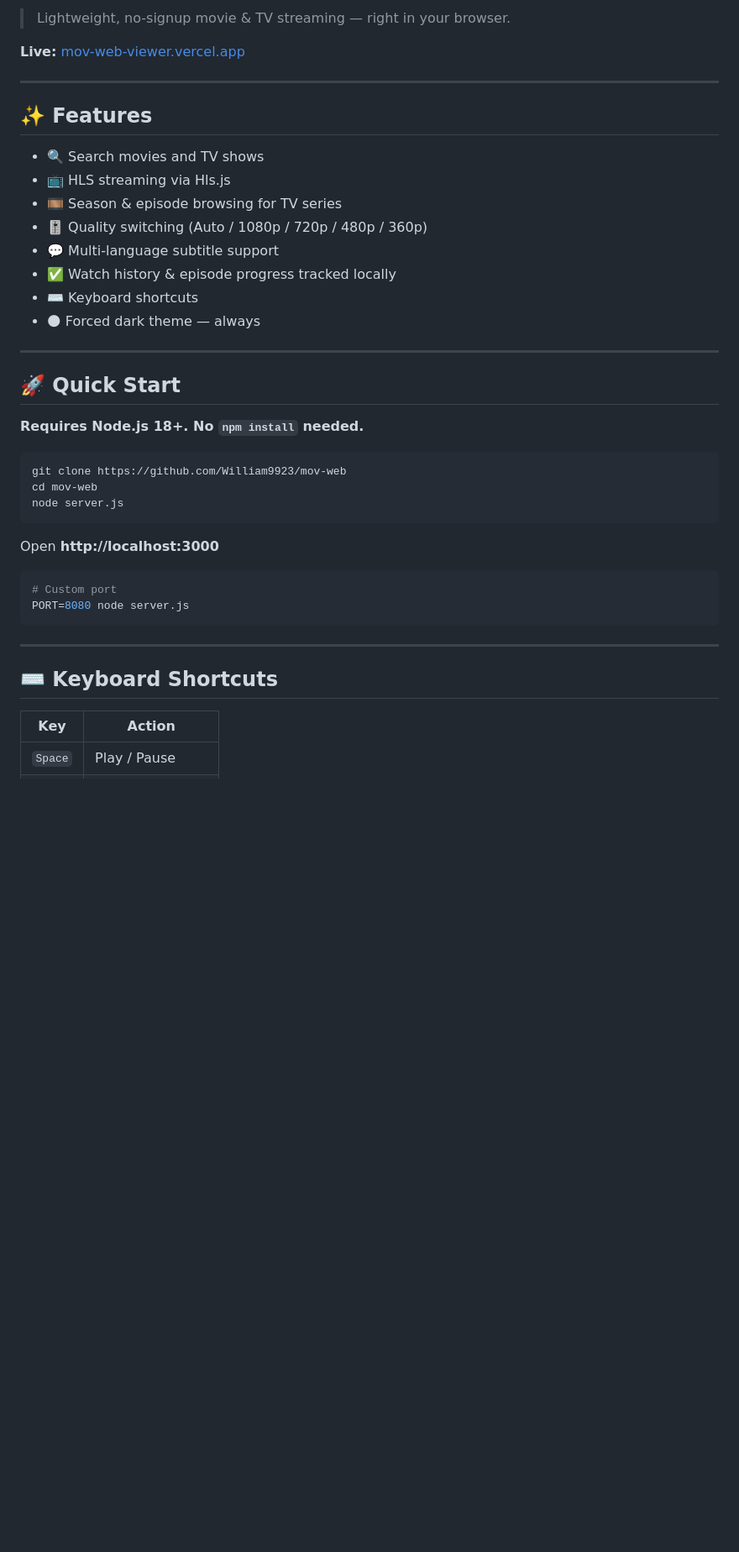
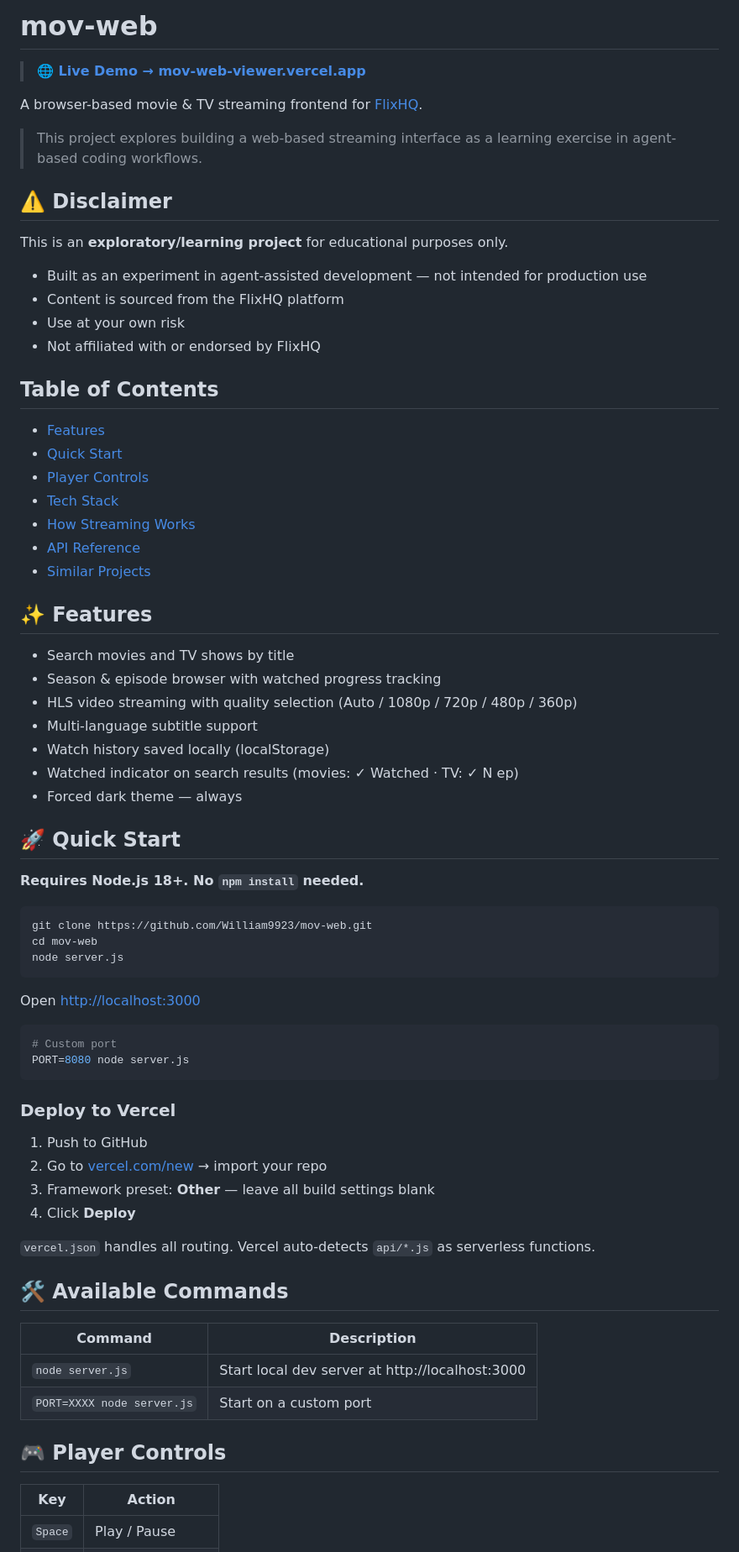
Before and after one commit to William9923/mov-web, a Markdown page: README.md, the part around one of its changes. Shown at 84% size. Rendered like a GitHub page; blank space fills up the shorter version.

````diff
--- a/README.md
+++ b/README.md
@@ -2,43 +4,75 @@
 
-> Lightweight, no-signup movie & TV streaming — right in your browser.
+# mov-web
 
-**Live:** [mov-web-viewer.vercel.app](https://mov-web-viewer.vercel.app)
+> **[🌐 Live Demo → mov-web-viewer.vercel.app](https://mov-web-viewer.vercel.app/)**
 
----
+A browser-based movie & TV streaming frontend for [FlixHQ](https://flixhq.to/).
+
+> This project explores building a web-based streaming interface as a learning exercise in agent-based coding workflows.
+
+## ⚠️ Disclaimer
+
+This is an **exploratory/learning project** for educational purposes only.
+
+- Built as an experiment in agent-assisted development — not intended for production use
+- Content is sourced from the FlixHQ platform
+- Use at your own risk
+- Not affiliated with or endorsed by FlixHQ
+
+## Table of Contents
+
+- [Features](#-features)
+- [Quick Start](#-quick-start)
+- [Player Controls](#-player-controls)
+- [Tech Stack](#-tech-stack)
+- [How Streaming Works](#-how-streaming-works-hls)
+- [API Reference](#-api-reference)
+- [Similar Projects](#-similar-projects)
 
 ## ✨ Features
 
-- 🔍 Search movies and TV shows
-- 📺 HLS streaming via Hls.js
-- 🎞️ Season & episode browsing for TV series
-- 🎚️ Quality switching (Auto / 1080p / 720p / 480p / 360p)
-- 💬 Multi-language subtitle support
-- ✅ Watch history & episode progress tracked locally
-- ⌨️ Keyboard shortcuts
-- 🌑 Forced dark theme — always
-
----
+- Search movies and TV shows by title
+- Season & episode browser with watched progress tracking
+- HLS video streaming with quality selection (Auto / 1080p / 720p / 480p / 360p)
+- Multi-language subtitle support
+- Watch history saved locally (localStorage)
+- Watched indicator on search results (movies: ✓ Watched · TV: ✓ N ep)
+- Forced dark theme — always
 
 ## 🚀 Quick Start
 
 **Requires Node.js 18+. No `npm install` needed.**
 
 ```bash
-git clone https://github.com/William9923/mov-web
+git clone https://github.com/William9923/mov-web.git
 cd mov-web
 node server.js
 ```
 
-Open **http://localhost:3000**
+Open [http://localhost:3000](http://localhost:3000)
 
 ```bash
 # Custom port
 PORT=8080 node server.js
 ```
 
----
+### Deploy to Vercel
 
-## ⌨️ Keyboard Shortcuts
+1. Push to GitHub
+2. Go to [vercel.com/new](https://vercel.com/new) → import your repo
+3. Framework preset: **Other** — leave all build settings blank
+4. Click **Deploy**
+
+`vercel.json` handles all routing. Vercel auto-detects `api/*.js` as serverless functions.
+
+## 🛠️ Available Commands
+
+| Command | Description |
+|---------|-------------|
+| `node server.js` | Start local dev server at http://localhost:3000 |
+| `PORT=XXXX node server.js` | Start on a custom port |
+
+## 🎮 Player Controls
 
 | Key | Action |
 |-----|--------|
````
Also changed, not shown: other parts of README.md (+52 -43 lines).
